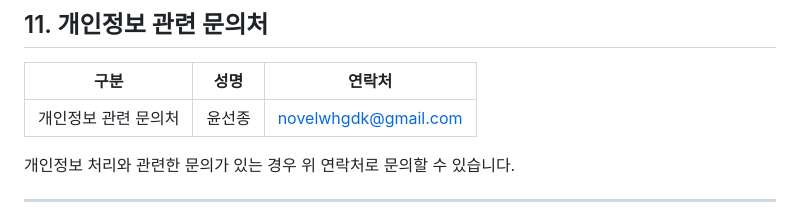
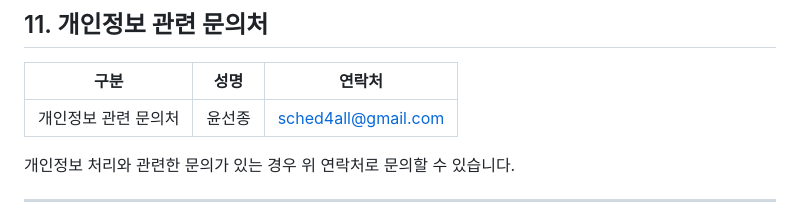
Before and after one commit to novelwhgdk/github.io, a Markdown page: privacy-policy.md, the part around the change. Drawn GitHub-style.

```diff
--- a/privacy-policy.md
+++ b/privacy-policy.md
@@ -146,7 +146,7 @@ title: "개인정보처리방침"
 
 | 구분 | 성명 | 연락처 |
 |------|------|--------|
-| 개인정보 관련 문의처 | 윤선종 | novelwhgdk@gmail.com |
+| 개인정보 관련 문의처 | 윤선종 | sched4all@gmail.com |
 
 개인정보 처리와 관련한 문의가 있는 경우 위 연락처로 문의할 수 있습니다.
 
```
